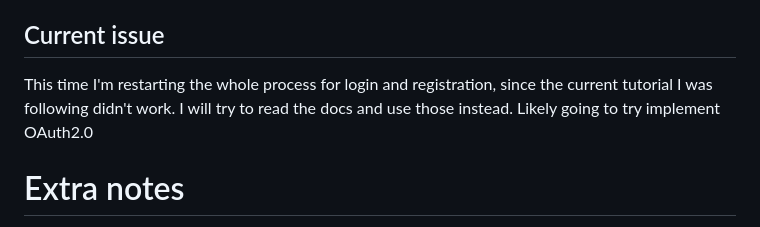
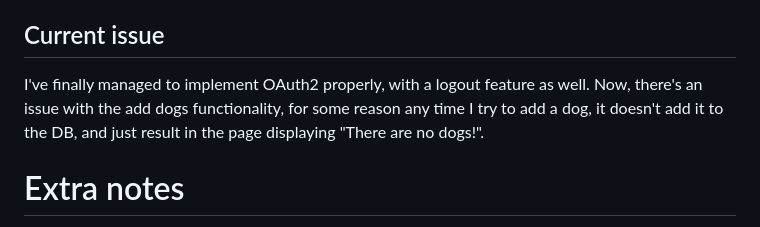
Before and after one commit to goob8079/Dogs-Spring-Boot, a Markdown page: README.md, the part around the change. GitHub-like rendering.

```diff
--- a/README.md
+++ b/README.md
@@ -48,8 +48,7 @@ To fix this issue, I had to define PasswordEncoder in a seperate class (CommonCo
 
 <h2>Current issue</h2>
 
-This time I'm restarting the whole process for login and registration, since the current tutorial I was following didn't work.
-I will try to read the docs and use those instead. Likely going to try implement OAuth2.0
+I've finally managed to implement OAuth2 properly, with a logout feature as well. Now, there's an issue with the add dogs functionality, for some reason any time I try to add a dog, it doesn't add it to the DB, and just result in the page displaying "There are no dogs!".
 
 # Extra notes
 1. I've restarted the whole process of adding OAuth2, since I kind of forgot what I did previously, and it wasn't working properly.
```
